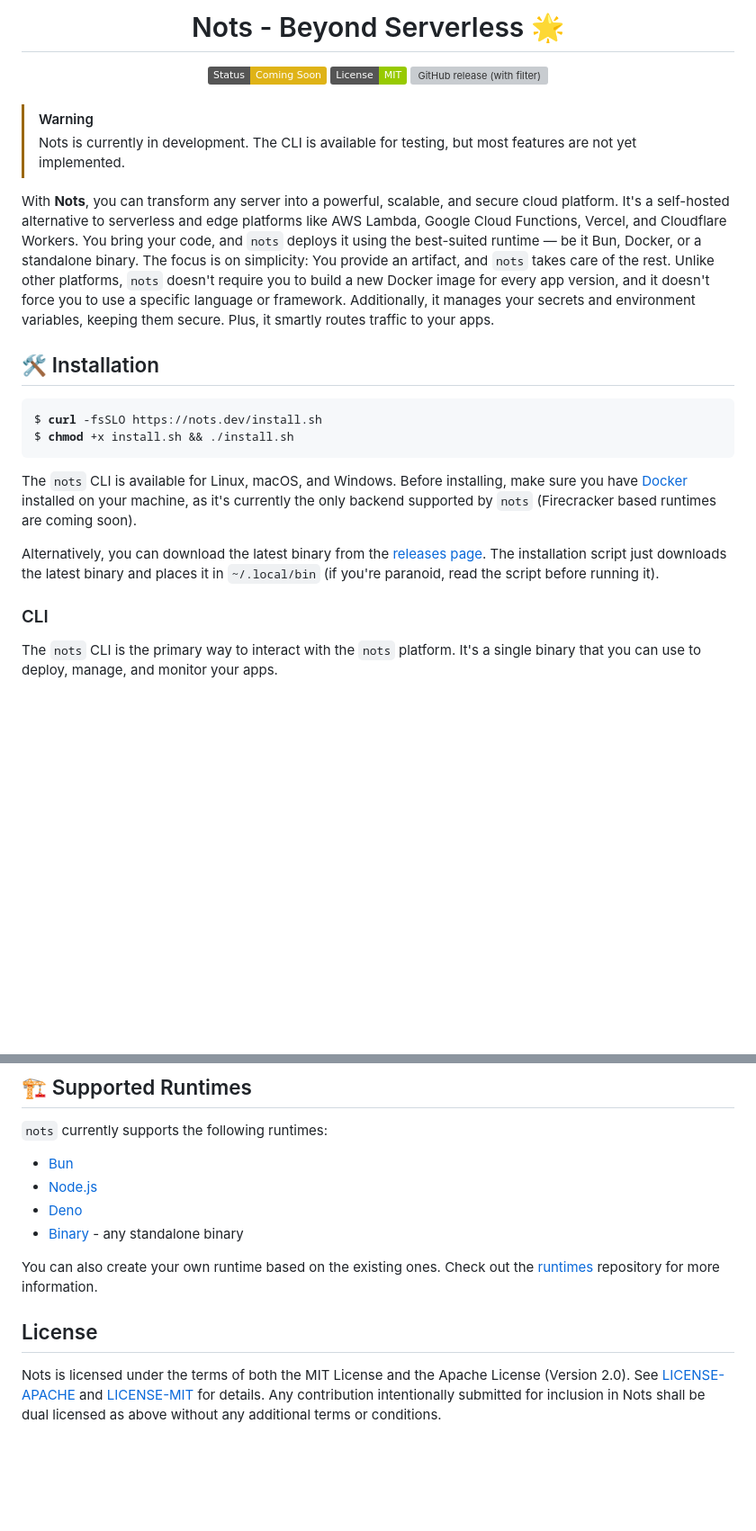
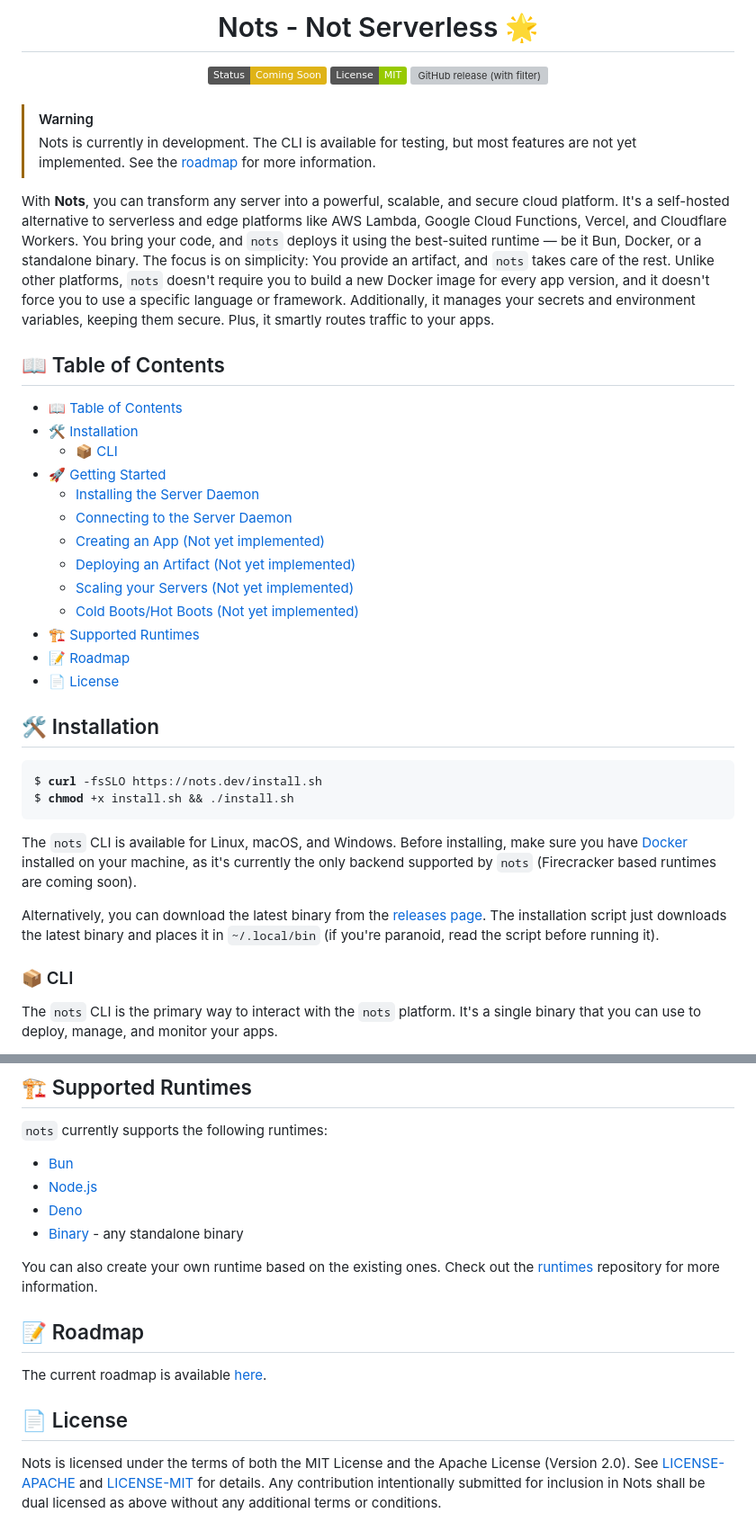
Before and after one commit to explodingcamera/nots, a Markdown page: README.md, 2 parts joined by grey strips. Shown: that part at 90% size. Drawn GitHub-style; badges without logos; blank space fills up the shorter version; grey boxes are pictures that could not be loaded.

Commit message:
docs: update readme
Signed-off-by: Henry Gressmann <mail@henrygressmann.de>

```diff
--- a/README.md
+++ b/README.md
@@ -1,5 +1,5 @@
 <div align="center">
-  <h1 align="center"> Nots - Beyond Serverless 🌟</h1>
+  <h1 align="center"> Nots - Not Serverless 🌟</h1>
   <a href="https://github.com/yourrepo/nots"><img src="https://img.shields.io/badge/Status-Coming%20Soon-yellow.svg" alt="Coming Soon"></a>
   <a href="https://opensource.org/licenses/MIT"><img src="https://img.shields.io/badge/License-MIT-green.svg" alt="MIT License"></a>
   <a href="https://github.com/explodingcamera/nots/releases"><img alt="GitHub release (with filter)" src="https://img.shields.io/github/v/release/explodingcamera/nots?filter=nots-cli*&style=social"></a>
@@ -8,10 +8,26 @@
 <br>
 
 > [!WARNING]
-> Nots is currently in development. The CLI is available for testing, but most features are not yet implemented.
+> Nots is currently in development. The CLI is available for testing, but most features are not yet implemented. See the [roadmap](./ROADMAP.md) for more information.
 
 With **Nots**, you can transform any server into a powerful, scalable, and secure cloud platform. It's a self-hosted alternative to serverless and edge platforms like AWS Lambda, Google Cloud Functions, Vercel, and Cloudflare Workers. You bring your code, and `nots` deploys it using the best-suited runtime — be it Bun, Docker, or a standalone binary.
 The focus is on simplicity: You provide an artifact, and `nots` takes care of the rest. Unlike other platforms, `nots` doesn't require you to build a new Docker image for every app version, and it doesn't force you to use a specific language or framework. Additionally, it manages your secrets and environment variables, keeping them secure. Plus, it smartly routes traffic to your apps.
+
+## 📖 Table of Contents
+
+- [📖 Table of Contents](#-table-of-contents)
+- [🛠 Installation](#-installation)
+  - [📦 CLI](#-cli)
+- [🚀 Getting Started](#-getting-started)
+  - [Installing the Server Daemon](#installing-the-server-daemon)
+  - [Connecting to the Server Daemon](#connecting-to-the-server-daemon)
+  - [Creating an App (Not yet implemented)](#creating-an-app-not-yet-implemented)
+  - [Deploying an Artifact (Not yet implemented)](#deploying-an-artifact-not-yet-implemented)
+  - [Scaling your Servers (Not yet implemented)](#scaling-your-servers-not-yet-implemented)
+  - [Cold Boots/Hot Boots (Not yet implemented)](#cold-bootshot-boots-not-yet-implemented)
+- [🏗 Supported Runtimes](#-supported-runtimes)
+- [📝 Roadmap](#-roadmap)
+- [📄 License](#-license)
 
 ## 🛠 Installation
 <pre><code>$ <b>curl</b> -fsSLO https://nots.dev/install.sh
@@ -22,7 +38,7 @@ The `nots` CLI is available for Linux, macOS, and Windows. Before installing, ma
 
 Alternatively, you can download the latest binary from the [releases page](https://github.com/explodingcamera/nots/releases). The installation script just downloads the latest binary and places it in `~/.local/bin` (if you're paranoid, read the script before running it).
 
-### CLI
+### 📦 CLI
 
 The `nots` CLI is the primary way to interact with the `nots` platform. It's a single binary that you can use to deploy, manage, and monitor your apps.
 
@@ -82,6 +98,10 @@ To reduce this for slow runtimes, `nots` will also support hot boots using cgrou
 
 You can also create your own runtime based on the existing ones. Check out the [runtimes](https://github.com/nots-dev/runtimes) repository for more information.
 
+## 📝 Roadmap
+
+The current roadmap is available [here](./ROADMAP.md).
+
 <!-- ## 📚 Documentation
 
 * CLI
@@ -99,7 +119,7 @@ You can also create your own runtime based on the existing ones. Check out the [
 * [Rust](https://nots.dev/cookbook/rust)
 * [Go](https://nots.dev/cookbook/go) -->
 
-## License
+## 📄 License
 
 Nots is licensed under the terms of both the MIT License and the Apache License (Version 2.0).
 See [LICENSE-APACHE](./LICENSE-APACHE) and [LICENSE-MIT](./LICENSE-MIT) for details.
```
Also changed, not shown: ROADMAP.md (added, +30 -0 lines).
